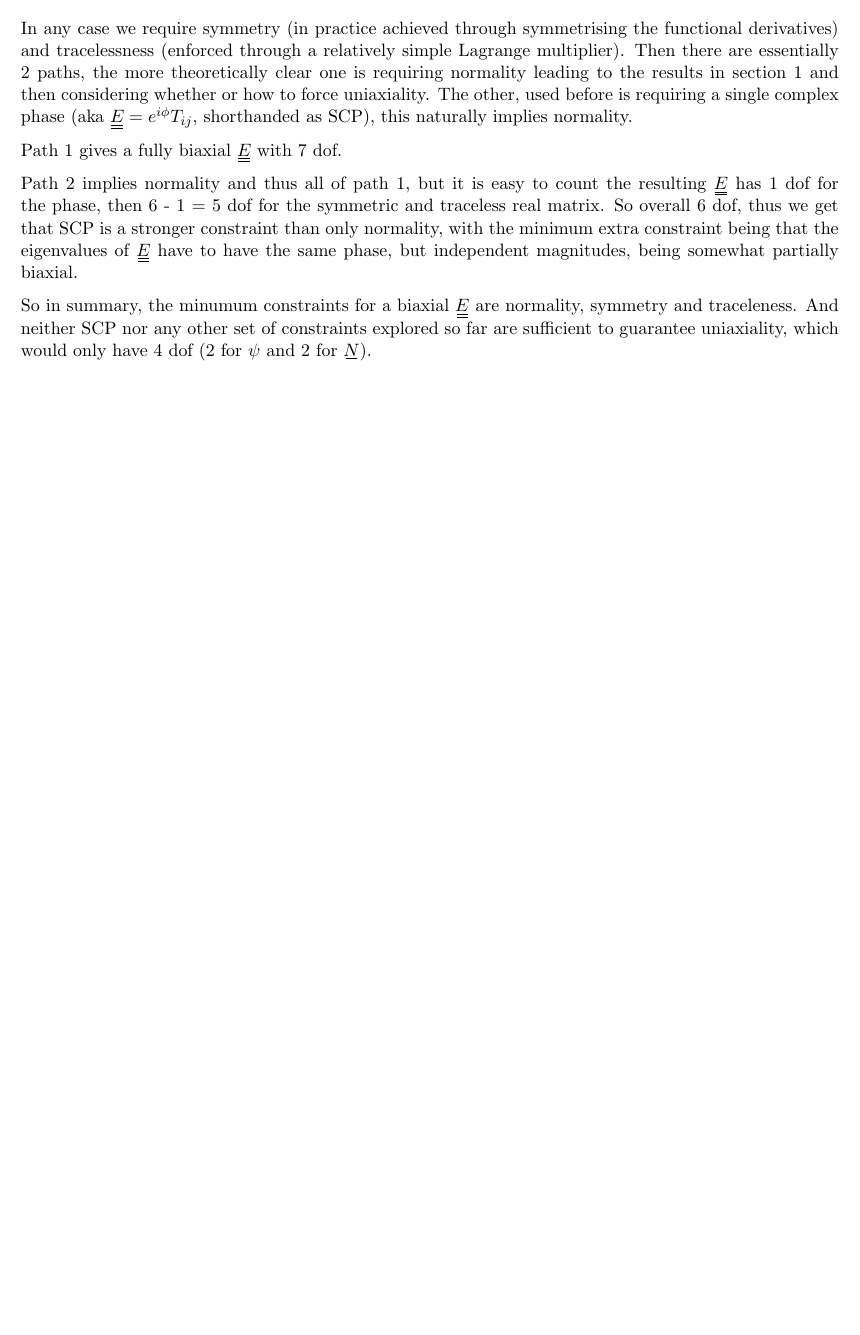
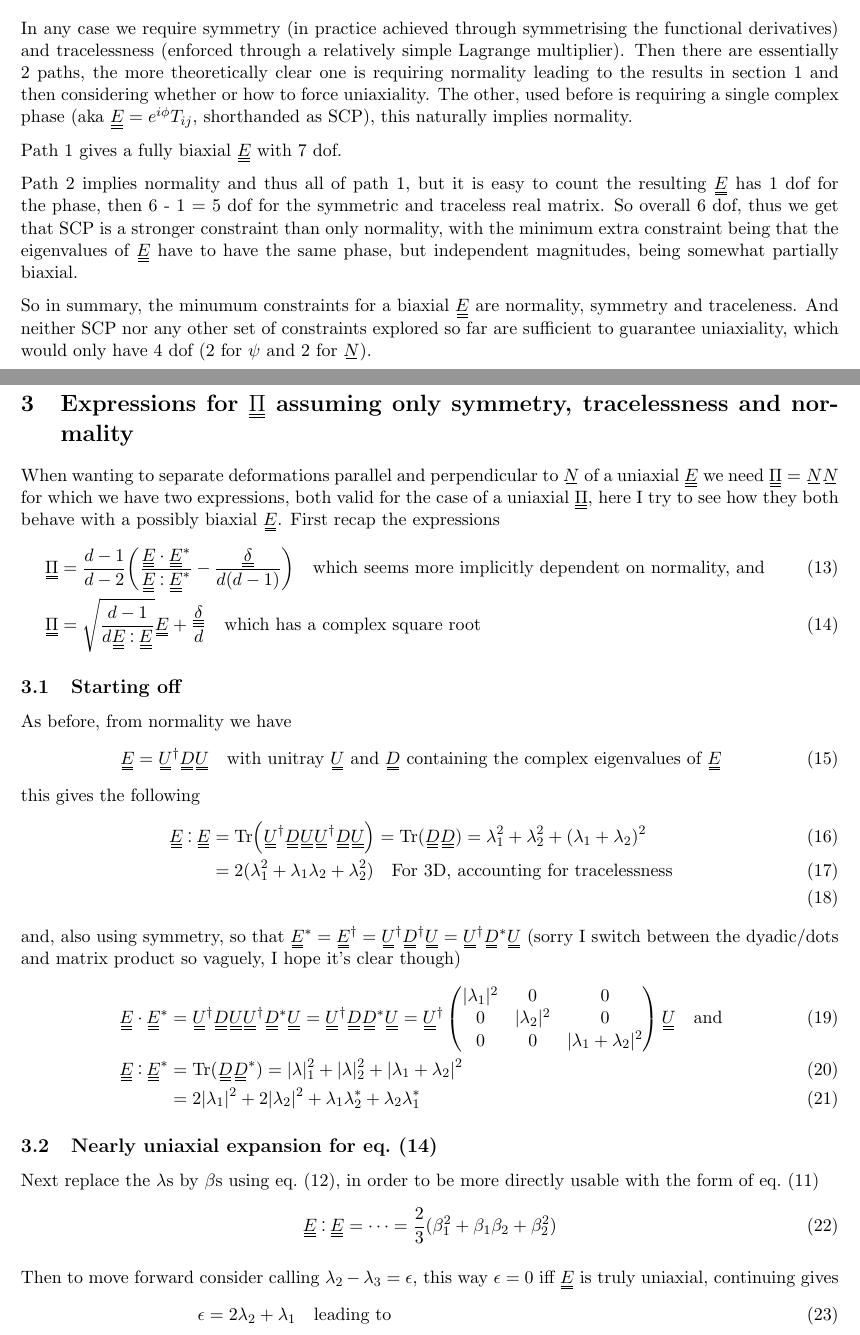
Before and after one commit to kockahonza/MPhysDerivationsLatex, a LaTeX document (Constraints/main.tex): part of page 2 of 2 before the commit and two parts of pages 2 and 3 of 4 after it, the two joined at a grey line, cut so that both start at the same text, the shorter picture padded with empty space. Compiled offline with pdfLaTeX.

Commit message:
Some exploration on what the Pi approximations give for biaxial E and fixed a decent amount of mistakes...

```diff
--- a/Constraints/main.tex
+++ b/Constraints/main.tex
@@ -73,4 +73,41 @@ So overall 6 dof, thus we get that SCP is a stronger constraint than only normal
 
 So in summary, the minumum constraints for a biaxial \EE\ are normality, symmetry and traceleness. And neither SCP nor any other set of constraints explored so far are sufficient to guarantee uniaxiality, which would only have 4 dof (2 for $\psi$ and 2 for $\su{N}$).
 
+\newpage
+\section{Expressions for \PP\ assuming only symmetry, tracelessness and normality}
+When wanting to separate deformations parallel and perpendicular to $\su{N}$ of a uniaxial \EE\ we need $\du{\Pi} = \su{N}\su{N}$ for which we have two expressions, both valid for the case of a uniaxial \PP, here I try to see how they both behave with a possibly biaxial \EE.
+First recap the expressions
+\begin{align}
+    \du{\Pi} & = \frac{d-1}{d-2}\qty(\frac{\du{E} \cdot \du{E}^*}{\du{E} \cddot \du{E}^*} - \frac{\du{\delta}}{d(d-1)}) \qq{which seems more implicitly dependent on normality, and} \label{eq:piex1}\\
+    \du{\Pi} & = \sqrt{\frac{d-1}{d \du{E} \cddot \du{E}}} \du{E} + \frac{\du{\delta}}{d} \label{eq:piex2} \qq{which has a complex square root}
+\end{align}
 
+\subsection{Starting off}
+As before, from normality we have
+\begin{equation}
+    \du{E} = \du{U}^\dagger \du{D} \du{U} \qq{with unitray $\du{U}$ and $\du{D}$ containing the complex eigenvalues of \EE}
+\end{equation}
+    this gives the following
+\begin{align}
+    \du{E} \cddot \du{E} &= \Tr(\du{U}^\dagger \du{D} \du{U} \du{U}^\dagger \du{D} \du{U}) = \Tr(\du{D}\du{D}) = \lambda_1^2 + \lambda_2^2 + (\lambda_1 + \lambda_2)^2 \\
+    &= 2(\lambda_1^2 +\lambda_1\lambda_2 + \lambda_2^2) \qq{For 3D, accounting for tracelessness} \\
+\end{align}
+and, also using symmetry, so that $\du{E}^* = \du{E}^\dagger = \du{U}^\dagger \du{D}^\dagger \du{U} = \du{U}^\dagger \du{D}^* \du{U}$ (sorry I switch between the dyadic/dots and matrix product so vaguely, I hope it's clear though)
+\begin{align}
+    \du{E} \cdot \du{E}^* &=  \du{U}^\dagger \du{D} \du{U} \du{U}^\dagger \du{D}^* \du{U} = \du{U}^\dagger \du{D}\du{D}^* \du{U} = \du{U}^\dagger \begin{pmatrix} |\lambda_1|^2 & 0 & 0 \\ 0 & |\lambda_2|^2 & 0 \\ 0 & 0 & |\lambda_1 + \lambda_2|^2 \\ \end{pmatrix} \du{U} \qq{and} \\
+    \du{E} \cddot \du{E}^* &=  \Tr(\du{D}\du{D}^*) = |\lambda|_1^2 + |\lambda|_2^2 + |\lambda_1 + \lambda_2|^2 \\
+    &= 2|\lambda_1|^2 + 2|\lambda_2|^2 + \lambda_1\lambda_2^* + \lambda_2\lambda_1^*
+\end{align}
+
+\subsection{Nearly uniaxial expansion for \cref{eq:piex2}}
+Next replace the $\lambda$s by $\beta$s using \cref{eq:betalambda}, in order to be more directly usable with the form of \cref{eq:biaxialraw}
+\begin{align}
+    \du{E} \cddot \du{E} &= \cdots = \frac{2}{3}(\beta_1^2 + \beta_1\beta_2 + \beta_2^2)
+\end{align}
+
+Then to move forward consider calling $\lambda_2-\lambda_3=\epsilon$, this way $\epsilon=0$ iff \EE\ is truly uniaxial, continuing gives
+\begin{align}
+    \epsilon &= 2\lambda_2 +\lambda_1 \qq{leading to} \\
+    \beta_1 &= \frac{3\lambda_1}{2} + \frac{\epsilon}{2} \qq{and} \\
+    \beta_2 &= \lambda_1 + \epsilon - \lambda_1 = \epsilon \qq{this itself is very nice and convenient}
+\end{align}
```
Also changed, not shown: FunctionalDerivativesOfF_SymmetricE/main.tex (+6 -6 lines), FunctionalDerivativesOfF_UnconstrainedE/main.tex (+5 -6 lines), TODO.md (+7 -0 lines), Constraints/main.pdf, FunctionalDerivativesOfF_SymmetricE/main.pdf, FunctionalDerivativesOfF_UnconstrainedE/main.pdf, Constraints/main.tex (25 more changed lines).
